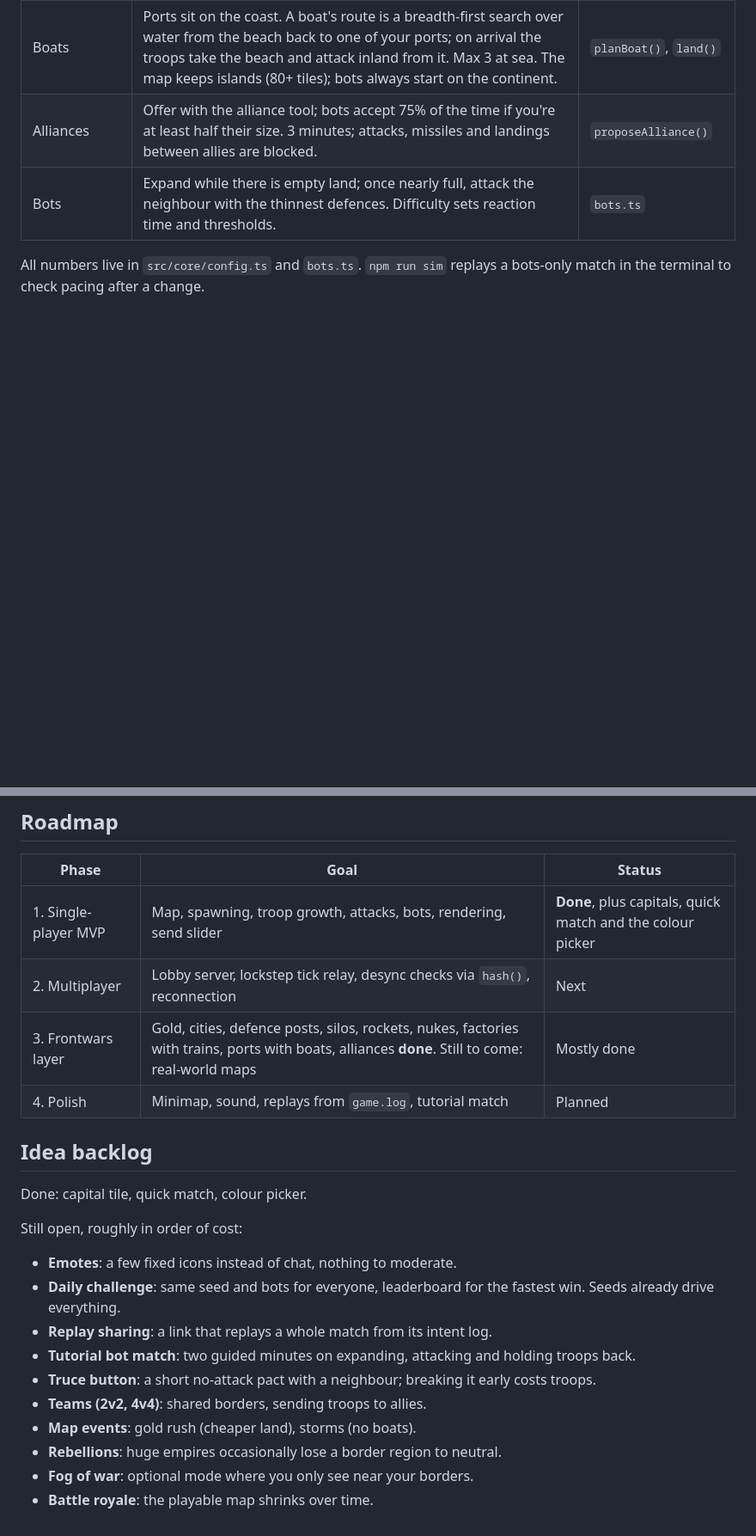
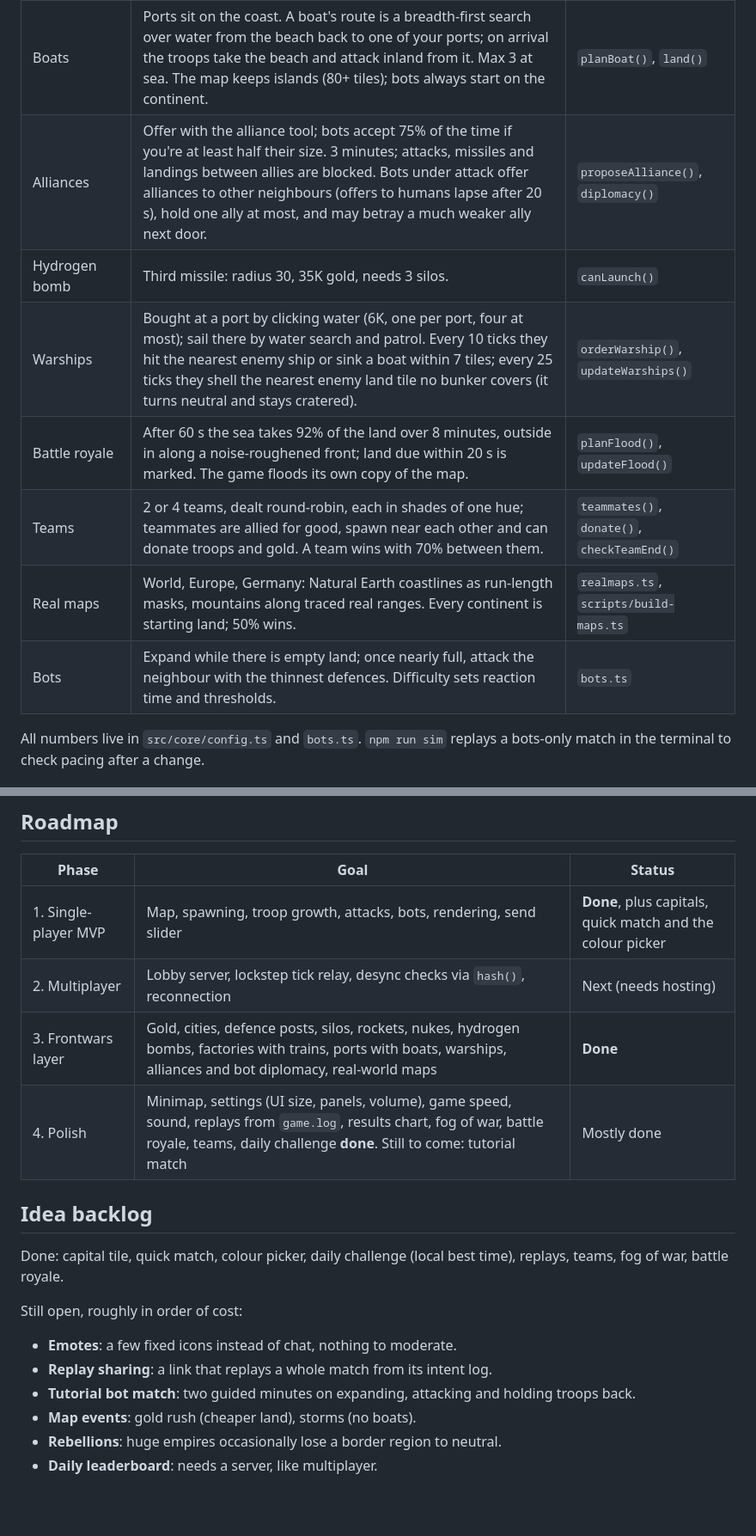
Before and after one commit to marlon174/Web, a Markdown page: DESIGN.md, 2 parts joined by grey strips. Shown at 86% size. GitHub-like rendering; blank space fills up the shorter version.

Commit message:
Bring the design notes up to date with the new features
Co-Authored-By: Claude Opus 5.5 <noreply@anthropic.com>
Claude-Session: https://claude.ai/code/session_01MGaBFLLH6oaUU7k2BRXL21

```diff
--- a/DESIGN.md
+++ b/DESIGN.md
@@ -21,7 +21,12 @@ Landgrab keeps the one mechanic that makes territorial.io work: a single troop c
 | Prices and limits | `cost + step × owned`, capped at `max` per kind. Each player may build 2 of a kind plus one per N tiles of land (cities 2,500, bunkers 1,500, ports 4,000, silos 6,000, factories 8,000). Cities add +20% troop cap each, +100% at most. Each city or port pays a train at most once a minute. Silos reload for 10 s after each launch. | `buildCost()`, `buildLimit()` |
 | Trains | A factory's rail runs to up to 6 of its owner's cities and ports within 60 tiles, nearest-neighbour order. One train per factory per minute; +10K gold per city/port passed. | `railRoute()`, `updateTrains()` |
 | Boats | Ports sit on the coast. A boat's route is a breadth-first search over water from the beach back to one of your ports; on arrival the troops take the beach and attack inland from it. Max 3 at sea. The map keeps islands (80+ tiles); bots always start on the continent. | `planBoat()`, `land()` |
-| Alliances | Offer with the alliance tool; bots accept 75% of the time if you're at least half their size. 3 minutes; attacks, missiles and landings between allies are blocked. | `proposeAlliance()` |
+| Alliances | Offer with the alliance tool; bots accept 75% of the time if you're at least half their size. 3 minutes; attacks, missiles and landings between allies are blocked. Bots under attack offer alliances to other neighbours (offers to humans lapse after 20 s), hold one ally at most, and may betray a much weaker ally next door. | `proposeAlliance()`, `diplomacy()` |
+| Hydrogen bomb | Third missile: radius 30, 35K gold, needs 3 silos. | `canLaunch()` |
+| Warships | Bought at a port by clicking water (6K, one per port, four at most); sail there by water search and patrol. Every 10 ticks they hit the nearest enemy ship or sink a boat within 7 tiles; every 25 ticks they shell the nearest enemy land tile no bunker covers (it turns neutral and stays cratered). | `orderWarship()`, `updateWarships()` |
+| Battle royale | After 60 s the sea takes 92% of the land over 8 minutes, outside in along a noise-roughened front; land due within 20 s is marked. The game floods its own copy of the map. | `planFlood()`, `updateFlood()` |
+| Teams | 2 or 4 teams, dealt round-robin, each in shades of one hue; teammates are allied for good, spawn near each other and can donate troops and gold. A team wins with 70% between them. | `teammates()`, `donate()`, `checkTeamEnd()` |
+| Real maps | World, Europe, Germany: Natural Earth coastlines as run-length masks, mountains along traced real ranges. Every continent is starting land; 50% wins. | `realmaps.ts`, `scripts/build-maps.ts` |
 | Bots | Expand while there is empty land; once nearly full, attack the neighbour with the thinnest defences. Difficulty sets reaction time and thresholds. | `bots.ts` |
 
 All numbers live in `src/core/config.ts` and `bots.ts`. `npm run sim` replays a bots-only match in the terminal to check pacing after a change.
@@ -59,23 +64,19 @@ Neutral land runs out after 60 to 120 seconds; classic matches last 7 to 15 minu
 | Phase | Goal | Status |
 |---|---|---|
 | 1. Single-player MVP | Map, spawning, troop growth, attacks, bots, rendering, send slider | **Done**, plus capitals, quick match and the colour picker |
-| 2. Multiplayer | Lobby server, lockstep tick relay, desync checks via `hash()`, reconnection | Next |
-| 3. Frontwars layer | Gold, cities, defence posts, silos, rockets, nukes, factories with trains, ports with boats, alliances **done**. Still to come: real-world maps | Mostly done |
-| 4. Polish | Minimap, sound, replays from `game.log`, tutorial match | Planned |
+| 2. Multiplayer | Lobby server, lockstep tick relay, desync checks via `hash()`, reconnection | Next (needs hosting) |
+| 3. Frontwars layer | Gold, cities, defence posts, silos, rockets, nukes, hydrogen bombs, factories with trains, ports with boats, warships, alliances and bot diplomacy, real-world maps | **Done** |
+| 4. Polish | Minimap, settings (UI size, panels, volume), game speed, sound, replays from `game.log`, results chart, fog of war, battle royale, teams, daily challenge **done**. Still to come: tutorial match | Mostly done |
 
 ## Idea backlog
 
-Done: capital tile, quick match, colour picker.
+Done: capital tile, quick match, colour picker, daily challenge (local best time), replays, teams, fog of war, battle royale.
 
 Still open, roughly in order of cost:
 
 - **Emotes**: a few fixed icons instead of chat, nothing to moderate.
-- **Daily challenge**: same seed and bots for everyone, leaderboard for the fastest win. Seeds already drive everything.
 - **Replay sharing**: a link that replays a whole match from its intent log.
 - **Tutorial bot match**: two guided minutes on expanding, attacking and holding troops back.
-- **Truce button**: a short no-attack pact with a neighbour; breaking it early costs troops.
-- **Teams (2v2, 4v4)**: shared borders, sending troops to allies.
 - **Map events**: gold rush (cheaper land), storms (no boats).
 - **Rebellions**: huge empires occasionally lose a border region to neutral.
-- **Fog of war**: optional mode where you only see near your borders.
-- **Battle royale**: the playable map shrinks over time.
+- **Daily leaderboard**: needs a server, like multiplayer.
```
